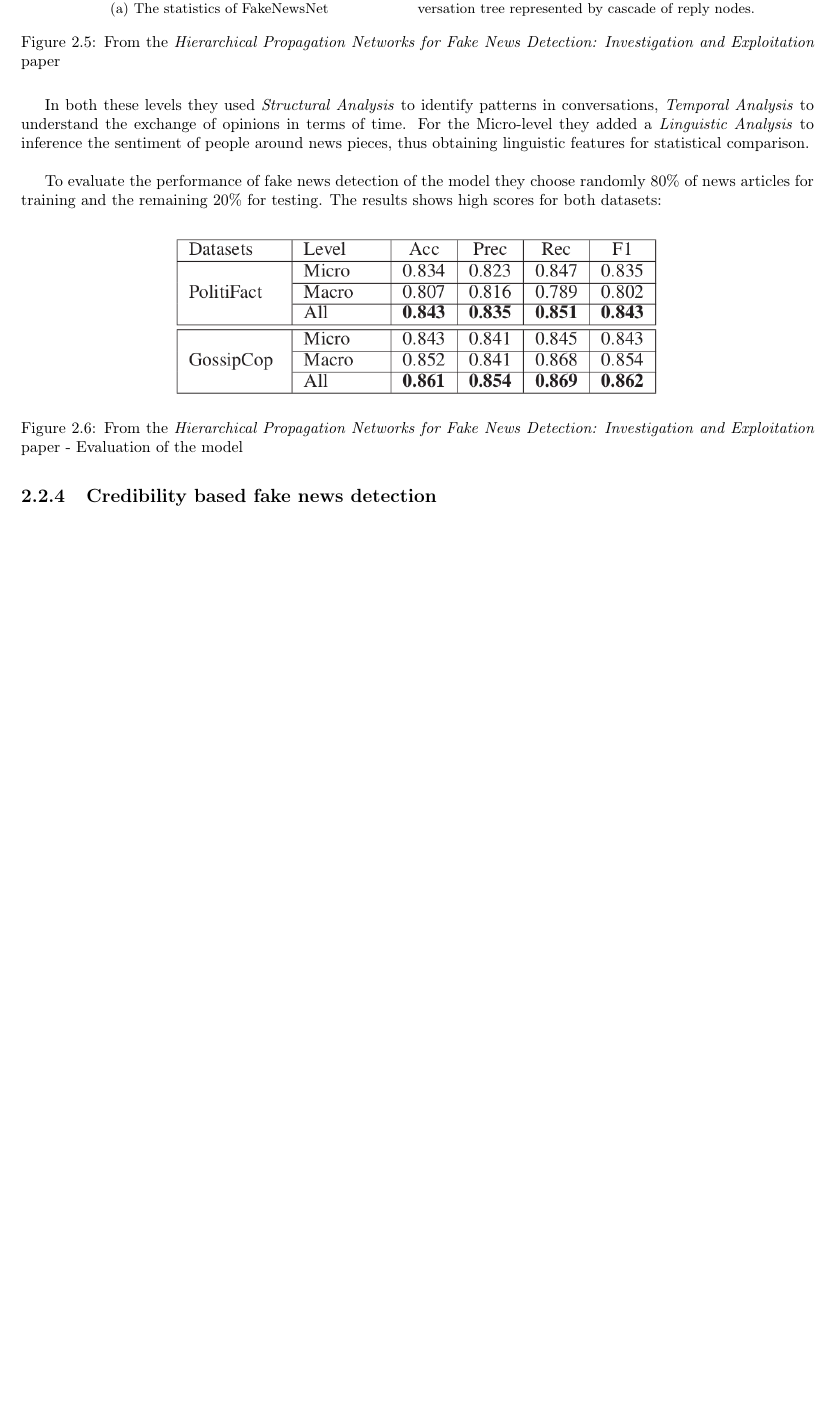
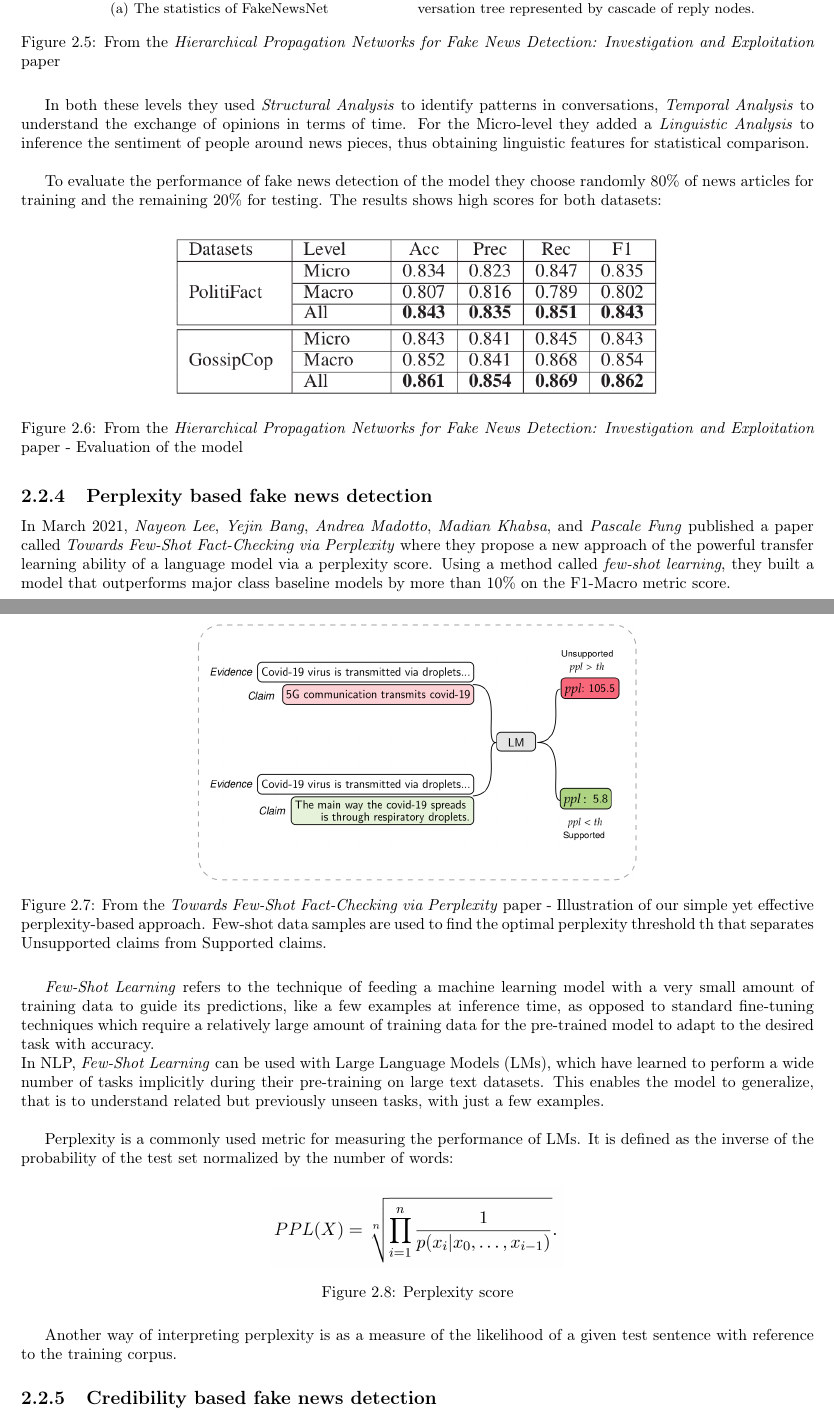
Before and after one commit to othmanelhoufi/LM-for-FactChecking, a LaTeX thesis (report/avancement/rapport.tex): part of page 11 of 14 before the commit and two parts of pages 11 and 12 of 15 after it, the two joined at a grey line, cut so that both start at the same text, the shorter picture padded with empty space. Compiled offline with pdfLaTeX.

Commit message:
Relate work, starting : Perplexity based fake news detection

```diff
--- a/report/avancement/rapport.tex
+++ b/report/avancement/rapport.tex
@@ -278,6 +278,28 @@ To evaluate the performance of fake news detection of the model they choose rand
 \end{figure}
 
 
+\subsection{Perplexity based fake news detection}
+In March 2021, \textit{Nayeon Lee}, \textit{Yejin Bang}, \textit{Andrea Madotto}, \textit{Madian Khabsa}, and \textit{Pascale Fung} published a paper called \textit{Towards Few-Shot Fact-Checking via Perplexity} where they propose a new approach of the powerful transfer learning ability of a language model via a perplexity score. Using a method called \textit{few-shot learning}, they built a model that outperforms major class baseline models by more than 10\% on the F1-Macro metric score.\\
+
+\begin{figure}[H]
+	\centering
+	\includegraphics[scale=0.3]{img/perplexity_example.png}
+	\caption{From the \textit{Towards Few-Shot Fact-Checking via Perplexity} paper - Illustration of our simple yet effective perplexity-based approach. Few-shot data samples are used to find the optimal perplexity threshold th that separates Unsupported claims from Supported claims.}
+\end{figure}
+
+\textit{Few-Shot Learning} refers to the technique of feeding a machine learning model with a very small amount of training data to guide its predictions, like a few examples at inference time, as opposed to standard fine-tuning techniques which require a relatively large amount of training data for the pre-trained model to adapt to the desired task with accuracy.\\
+In NLP, \textit{Few-Shot Learning} can be used with Large Language Models (LMs), which have learned to perform a wide number of tasks implicitly during their pre-training on large text datasets. This enables the model to generalize, that is to understand related but previously unseen tasks, with just a few examples.\\
+
+Perplexity is a commonly used metric for measuring the performance of LMs. It is defined as the inverse of the probability of the test set normalized by the number of words:
+
+\begin{figure}[H]
+	\centering
+	\includegraphics[scale=0.2]{img/perplexity_equation.png}
+	\caption{Perplexity score}
+\end{figure}
+
+Another way of interpreting perplexity is as a measure of the likelihood of a given test sentence with reference to the training corpus.
+
 \subsection{Credibility based fake news detection}
 
 
```
Also changed, not shown: library/to_read/1911.01214.pdf (added), library/to_read/2103.09535.pdf (added), report/avancement/img/perplexity_equation.png (added), report/avancement/img/perplexity_example.png (added), report/avancement/rapport.pdf.
